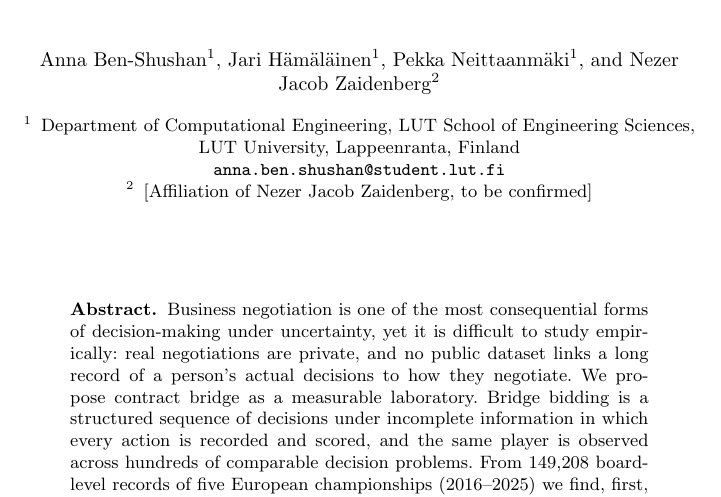
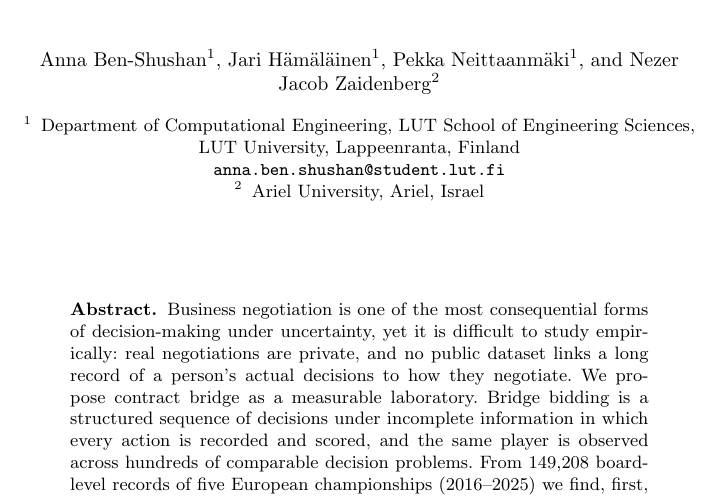
Before and after one commit to annafr2/From-Bridge-Tables-to-Global-Markets, a LaTeX thesis (NegoPlay/papers/paper1/submission/negoplay_paper1_lncs.tex): part of page 1 of 27, cut so that both start at the same text. Compiled offline with pdfLaTeX.

Commit message:
docs(paper1): Nezer Zaidenberg's affiliation (Ariel University)
Co-Authored-By: Claude Fable 5.1 <noreply@anthropic.com>

```diff
--- a/NegoPlay/papers/paper1/submission/negoplay_paper1_lncs.tex
+++ b/NegoPlay/papers/paper1/submission/negoplay_paper1_lncs.tex
@@ -43,13 +43,13 @@ Behavioral Consistency of Game-Derived Decision-Making Profiles}
 Pekka Neittaanm\"aki\inst{1} \and Nezer Jacob Zaidenberg\inst{2}}
 \authorrunning{A.~Ben-Shushan et al.}
 
-% TODO before submission: confirm Pekka's unit within LUT and replace the
-% placeholder affiliation of Nezer Zaidenberg with his exact line.
+% TODO before submission: confirm Pekka's unit within LUT, Nezer's
+% department at Ariel University, and add ORCIDs.
 \institute{Department of Computational Engineering, LUT School of
 Engineering Sciences, LUT University, Lappeenranta, Finland\\
 \email{anna.ben.shushan@student.lut.fi}
 \and
-[Affiliation of Nezer Jacob Zaidenberg, to be confirmed]}
+Ariel University, Ariel, Israel}
 
 \maketitle
 
```
Also changed, not shown: NegoPlay/papers/paper1/negoplay_paper1.tex (+1 -1 lines), NegoPlay/papers/paper1/BenShushan_NegoPlay_Paper1_Draft_Sep2026.pdf, NegoPlay/papers/paper1/negoplay_paper1.pdf, NegoPlay/papers/paper1/submission/BenShushan_OP80_chapter_draft.pdf, NegoPlay/papers/paper1/submission/README_SUBMISSION.md, 1 other file.
